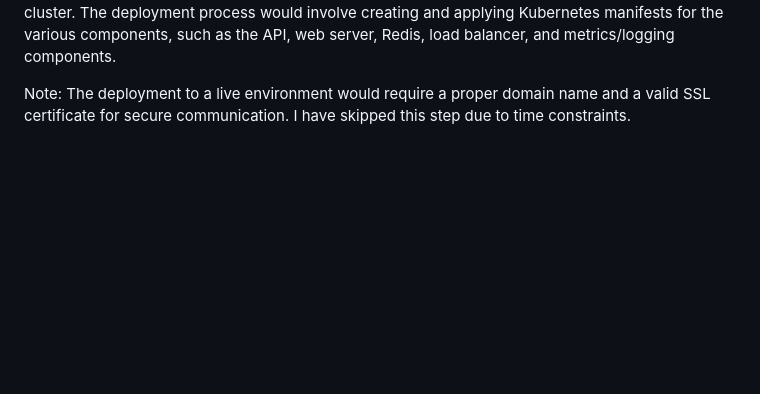
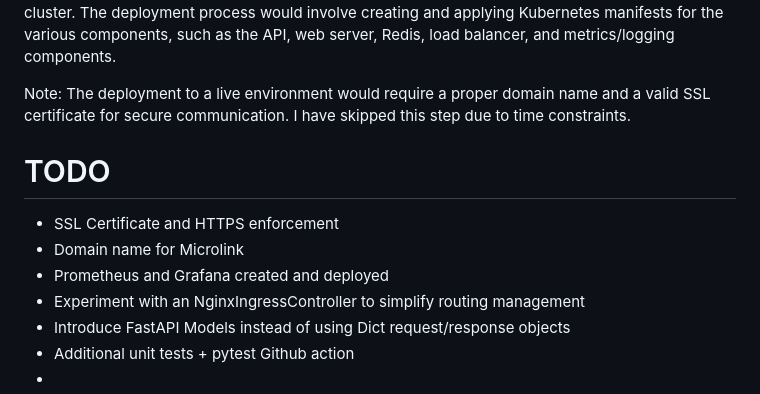
Before and after one commit to Tom-xyz/MicroLink, a Markdown page: README.md, the part around the change. GitHub-like rendering; blank space fills up the shorter version.

Commit message:
Update README to include some outstanding TODOs

```diff
--- a/README.md
+++ b/README.md
@@ -50,3 +50,12 @@ To fulfill the requirements of this project, I would recommend using FastAPI as
 For the deployment to a Kubernetes cluster, I would recommend using a GitOps approach with tools such as Argo CD or Flux CD to automate the deployment process and ensure consistency across environments. For this project I went with a simpler approach and used Github actions to GKE cluster. The deployment process would involve creating and applying Kubernetes manifests for the various components, such as the API, web server, Redis, load balancer, and metrics/logging components.
 
 Note: The deployment to a live environment would require a proper domain name and a valid SSL certificate for secure communication. I have skipped this step due to time constraints.
+
+# TODO
+* SSL Certificate and HTTPS enforcement
+* Domain name for Microlink
+* Prometheus and Grafana created and deployed
+* Experiment with an NginxIngressController to simplify routing management
+* Introduce FastAPI Models instead of using Dict request/response objects
+* Additional unit tests + pytest Github action
+*
```
